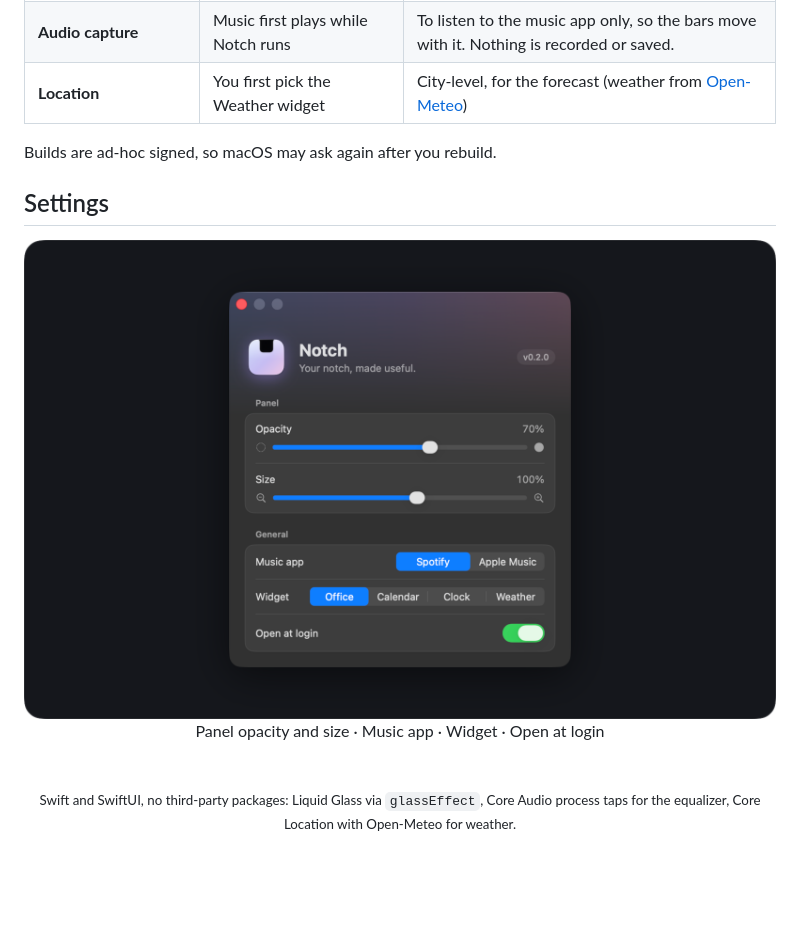
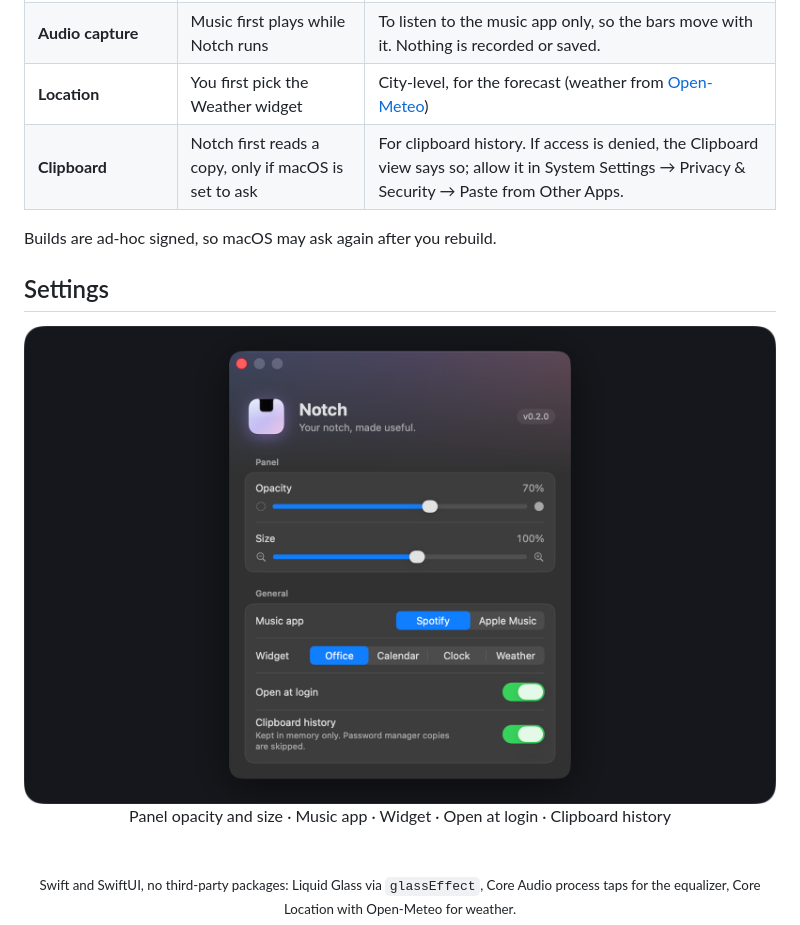
Before and after one commit to WillChogls/notch-app, a Markdown page: README.md, the part around one of its changes. GitHub-like rendering; pictures changed too: Resources/readme/feature-settings-dark.png; folded sections open; blank space fills up the shorter version.

```diff
--- a/README.md
+++ b/README.md
@@ -148,6 +161,7 @@ Notch asks for each permission only when a feature first needs it, and records n
 | **Automation** (Music / Spotify) | Notch first sees Spotify or Music playing | To read the track and artwork, and to play, skip, shuffle and repeat |
 | **Audio capture** | Music first plays while Notch runs | To listen to the music app only, so the bars move with it. Nothing is recorded or saved. |
 | **Location** | You first pick the Weather widget | City-level, for the forecast (weather from [Open-Meteo](https://open-meteo.com)) |
+| **Clipboard** | Notch first reads a copy, only if macOS is set to ask | For clipboard history. If access is denied, the Clipboard view says so; allow it in System Settings → Privacy & Security → Paste from Other Apps. |
 
 Builds are ad-hoc signed, so macOS may ask again after you rebuild.
 
@@ -159,6 +173,6 @@ Builds are ad-hoc signed, so macOS may ask again after you rebuild.
 
 <p align="center">
-  Panel opacity and size · Music app · Widget · Open at login
+  Panel opacity and size · Music app · Widget · Open at login · Clipboard history
 </p>
 
 <br>
```
Also changed, not shown: other parts of README.md (+15 -2 lines), Resources/design/clipboard-spec.md (+5 -3 lines), Resources/readme/feature-clipboard-dark.gif (added), Resources/readme/feature-clipboard-dark.png (added), 1 other file.
